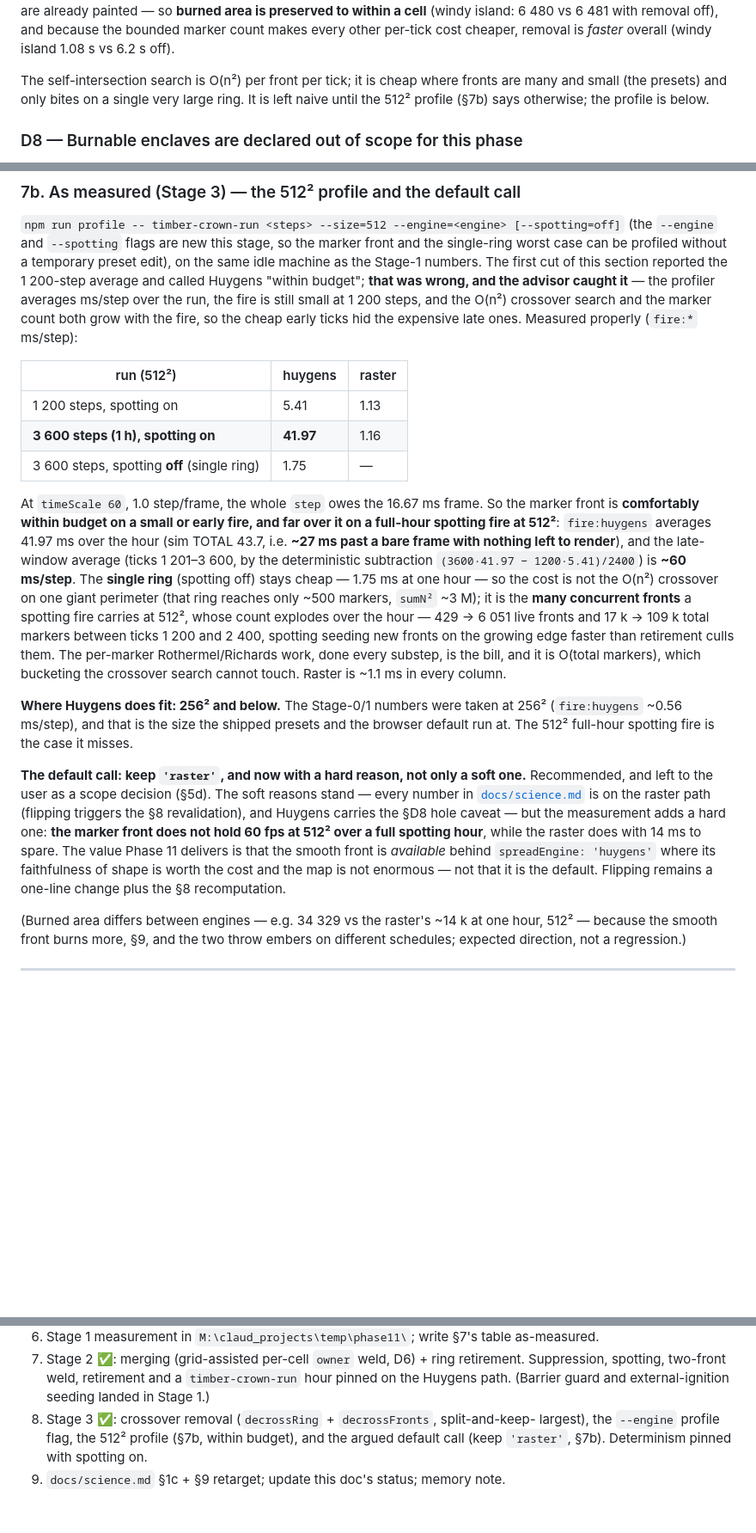
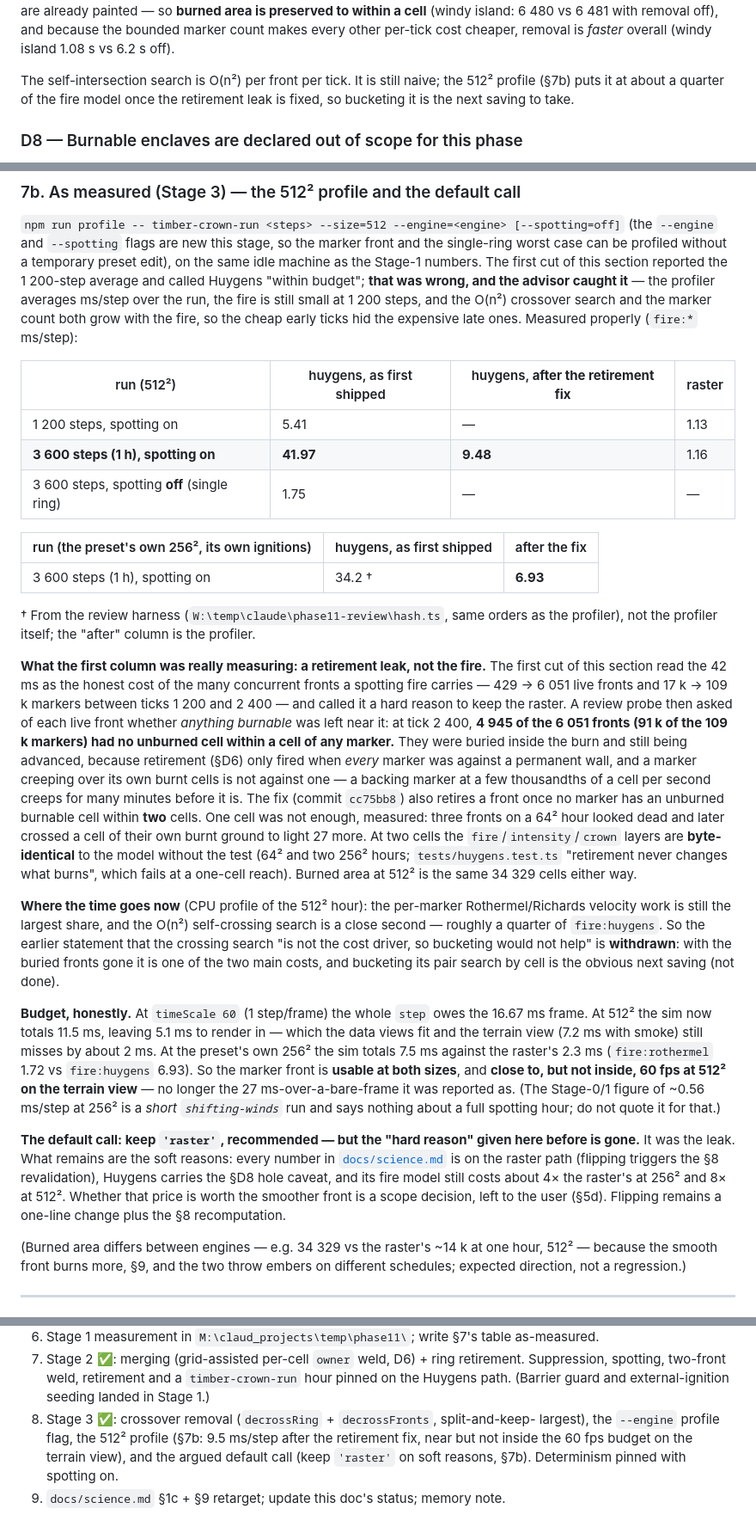
Before and after one commit to BoykoNeov/wildfire-sandbox, a Markdown page: docs/plans/phase-11-smooth-wavefront.md, 3 parts joined by grey strips. Shown at 86% size. Drawn GitHub-style; blank space fills up the shorter version.

Commit message:
docs: the 512² "hard reason" to keep the raster was a retirement leak
Phase 11 §7b said the marker front averaged 41.97 ms/step on a 512² spotting
hour, blamed that on the many fronts a spotting fire carries, and called it a
hard reason to keep 'raster' the default. A review probe found four fifths of
those fronts buried inside burnt ground and never retired (fixed in cc75bb8,
output byte-identical). The same hour is now 9.48 ms/step at 512² and 6.93 at
the preset's own 256² (raster 1.16 / 1.72). That is near the 60 fps budget but
not inside it on the 512² terrain view.

- §7b: before/after table, what the old number measured, where the time goes
  now, an honest budget line, and the default call restated on soft reasons
  only (still recommend 'raster'; the flip stays the user's).
- The "crossover search is not the cost driver" claim is withdrawn in three
  places. It is now about a quarter of the fire model; bucketing is the next
  saving, not yet done.
- Stage 2's "retirement buys a modest 13 %" note is corrected (3× with the fix).
- Step 8's "within budget" is removed. The ~0.56 ms/step at 256² figure is
  flagged as a short shifting-winds run, not a spotting hour.
- CLAUDE.md's Phase 11 paragraph is updated to match.

Co-Authored-By: Claude Opus 5.5 (1M context) <noreply@anthropic.com>
Claude-Session: https://claude.ai/code/session_01Q3mH8bsMnhMPNgueAraXwY

```diff
--- a/docs/plans/phase-11-smooth-wavefront.md
+++ b/docs/plans/phase-11-smooth-wavefront.md
@@ -409,9 +409,9 @@ is preserved to within a cell** (windy island: 6 480 vs 6 481 with removal off),
 and because the bounded marker count makes every other per-tick cost cheaper,
 removal is *faster* overall (windy island 1.08 s vs 6.2 s off).
 
-The self-intersection search is O(n²) per front per tick; it is cheap where fronts
-are many and small (the presets) and only bites on a single very large ring. It is
-left naive until the 512² profile (§7b) says otherwise; the profile is below.
+The self-intersection search is O(n²) per front per tick. It is still naive; the
+512² profile (§7b) puts it at about a quarter of the fire model once the
+retirement leak is fixed, so bucketing it is the next saving to take.
 
 ### D8 — Burnable enclaves are declared out of scope for this phase
 
@@ -721,41 +730,63 @@ ms/step over the run, the fire is still small at 1 200 steps, and the O(n²)
 crossover search and the marker count both grow with the fire, so the cheap early
 ticks hid the expensive late ones. Measured properly (`fire:*` ms/step):
 
-| run (512²) | huygens | raster |
+| run (512²) | huygens, as first shipped | huygens, **after the retirement fix** | raster |
+|---|---|---|---|
+| 1 200 steps, spotting on | 5.41 | — | 1.13 |
+| **3 600 steps (1 h), spotting on** | **41.97** | **9.48** | 1.16 |
+| 3 600 steps, spotting **off** (single ring) | 1.75 | — | — |
+
+| run (the preset's own 256², its own ignitions) | huygens, as first shipped | after the fix |
 |---|---|---|
-| 1 200 steps, spotting on | 5.41 | 1.13 |
-| **3 600 steps (1 h), spotting on** | **41.97** | 1.16 |
-| 3 600 steps, spotting **off** (single ring) | 1.75 | — |
+| 3 600 steps (1 h), spotting on | 34.2 † | **6.93** |
 
-At `timeScale 60`, 1.0 step/frame, the whole `step` owes the 16.67 ms frame. So
-the marker front is **comfortably within budget on a small or early fire, and far
-over it on a full-hour spotting fire at 512²**: `fire:huygens` averages 41.97 ms
-over the hour (sim TOTAL 43.7, i.e. **~27 ms past a bare frame with nothing left
-to render**), and the late-window average (ticks 1 201–3 600, by the deterministic
-subtraction `(3600·41.97 − 1200·5.41)/2400`) is **~60 ms/step**. The **single ring**
-(spotting off) stays cheap — 1.75 ms at one hour — so the cost is not the O(n²)
-crossover on one giant perimeter (that ring reaches only ~500 markers, `sumN²`
-~3 M); it is the **many concurrent fronts** a spotting fire carries at 512², whose
-count explodes over the hour — 429 → 6 051 live fronts and 17 k → 109 k total
-markers between ticks 1 200 and 2 400, spotting seeding new fronts on the growing
-edge faster than retirement culls them. The per-marker Rothermel/Richards work,
-done every substep, is the bill, and it is O(total markers), which bucketing the
-crossover search cannot touch. Raster is ~1.1 ms in every column.
+† From the review harness (`W:\temp\claude\phase11-review\hash.ts`, same orders
+as the profiler), not the profiler itself; the "after" column is the profiler.
 
-**Where Huygens does fit: 256² and below.** The Stage-0/1 numbers were taken at
-256² (`fire:huygens` ~0.56 ms/step), and that is the size the shipped presets and
-the browser default run at. The 512² full-hour spotting fire is the case it misses.
+**What the first column was really measuring: a retirement leak, not the fire.**
+The first cut of this section read the 42 ms as the honest cost of the many
+concurrent fronts a spotting fire carries — 429 → 6 051 live fronts and 17 k →
+109 k markers between ticks 1 200 and 2 400 — and called it a hard reason to keep
+the raster. A review probe then asked of each live front whether *anything
+burnable* was left near it: at tick 2 400, **4 945 of the 6 051 fronts (91 k of
+the 109 k markers) had no unburned cell within a cell of any marker.** They were
+buried inside the burn and still being advanced, because retirement (§D6) only
+fired when *every* marker was against a permanent wall, and a marker creeping over
+its own burnt cells is not against one — a backing marker at a few thousandths of
+a cell per second creeps for many minutes before it is. The fix (commit `cc75bb8`)
+also retires a front once no marker has an unburned burnable cell within **two**
+cells. One cell was not enough, measured: three fronts on a 64² hour looked dead
+and later crossed a cell of their own burnt ground to light 27 more. At two cells
+the `fire`/`intensity`/`crown` layers are **byte-identical** to the model without
+the test (64² and two 256² hours; `tests/huygens.test.ts` "retirement never
+changes what burns", which fails at a one-cell reach). Burned area at 512² is the
+same 34 329 cells either way.
 
-**The default call: keep `'raster'`, and now with a hard reason, not only a soft
-one.** Recommended, and left to the user as a scope decision (§5d). The soft
-reasons stand — every number in [`docs/science.md`](../science.md) is on the raster
-path (flipping triggers the §8 revalidation), and Huygens carries the §D8 hole
-caveat — but the measurement adds a hard one: **the marker front does not hold
-60 fps at 512² over a full spotting hour**, while the raster does with 14 ms to
-spare. The value Phase 11 delivers is that the smooth front is *available* behind
-`spreadEngine: 'huygens'` where its faithfulness of shape is worth the cost and the
-map is not enormous — not that it is the default. Flipping remains a one-line
-change plus the §8 recomputation.
+**Where the time goes now** (CPU profile of the 512² hour): the per-marker
+Rothermel/Richards velocity work is still the largest share, and the O(n²)
+self-crossing search is a close second — roughly a quarter of `fire:huygens`. So
+the earlier statement that the crossing search "is not the cost driver, so
+bucketing would not help" is **withdrawn**: with the buried fronts gone it is one of
+the two main costs, and bucketing its pair search by cell is the obvious next
+saving (not done).
+
+**Budget, honestly.** At `timeScale 60` (1 step/frame) the whole `step` owes the
+16.67 ms frame. At 512² the sim now totals 11.5 ms, leaving 5.1 ms to render in —
+which the data views fit and the terrain view (7.2 ms with smoke) still misses by
+about 2 ms. At the preset's own 256² the sim totals 7.5 ms against the raster's
+2.3 ms (`fire:rothermel` 1.72 vs `fire:huygens` 6.93). So the marker front is **usable at both sizes**, and **close to, but not
+inside, 60 fps at 512² on the terrain view** — no longer the 27 ms-over-a-bare-frame
+it was reported as. (The Stage-0/1 figure of ~0.56 ms/step at 256² is a *short
+`shifting-winds`* run and says nothing about a full spotting hour; do not quote it
+for that.)
+
+**The default call: keep `'raster'`, recommended — but the "hard reason" given
+here before is gone.** It was the leak. What remains are the soft reasons: every
+number in [`docs/science.md`](../science.md) is on the raster path (flipping
+triggers the §8 revalidation), Huygens carries the §D8 hole caveat, and its fire
+model still costs about 4× the raster's at 256² and 8× at 512². Whether that price is worth the smoother front is a
+scope decision, left to the user (§5d). Flipping remains a one-line change plus the
+§8 recomputation.
 
 (Burned area differs between engines — e.g. 34 329 vs the raster's ~14 k at one
 hour, 512² — because the smooth front burns more, §9, and the two throw embers on
@@ -808,7 +839,9 @@ path, and D8's burnable-enclave gap opens in its place.
    `timber-crown-run` hour pinned on the Huygens path. (Barrier guard and
    external-ignition seeding landed in Stage 1.)
 8. Stage 3 ✅: crossover removal (`decrossRing` + `decrossFronts`, split-and-keep-
-   largest), the `--engine` profile flag, the 512² profile (§7b, within budget),
-   and the argued default call (keep `'raster'`, §7b). Determinism pinned with
+   largest), the `--engine` profile flag, the 512² profile (§7b: 9.5 ms/step
+   after the retirement fix, near but not inside the 60 fps budget on the
+   terrain view), and the argued default call (keep `'raster'` on soft reasons,
+   §7b). Determinism pinned with
    spotting on.
 9. `docs/science.md` §1c + §9 retarget; update this doc's status; memory note.
```
Also changed, not shown: other parts of docs/plans/phase-11-smooth-wavefront.md (+13 -4 lines), CLAUDE.md (+12 -7 lines).
